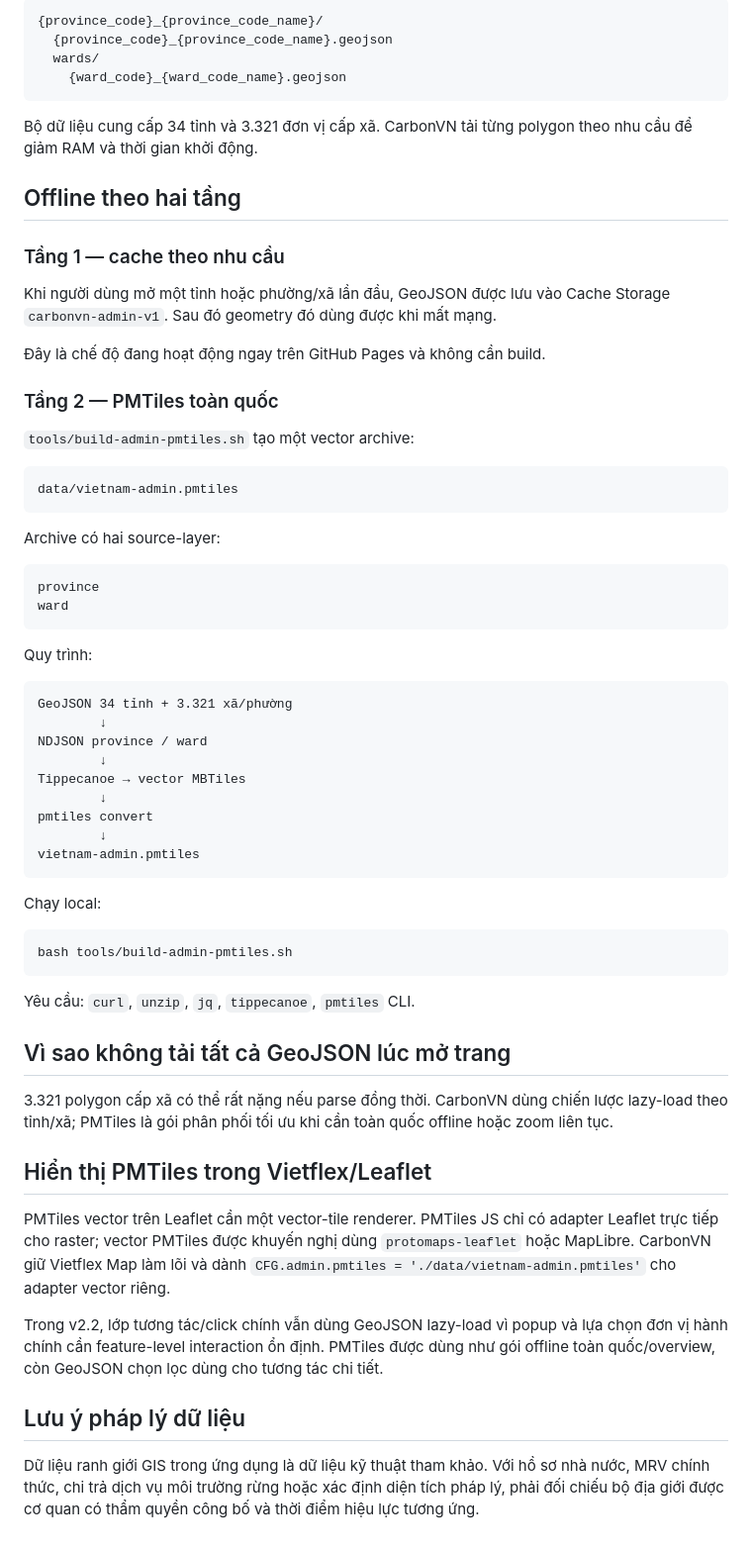
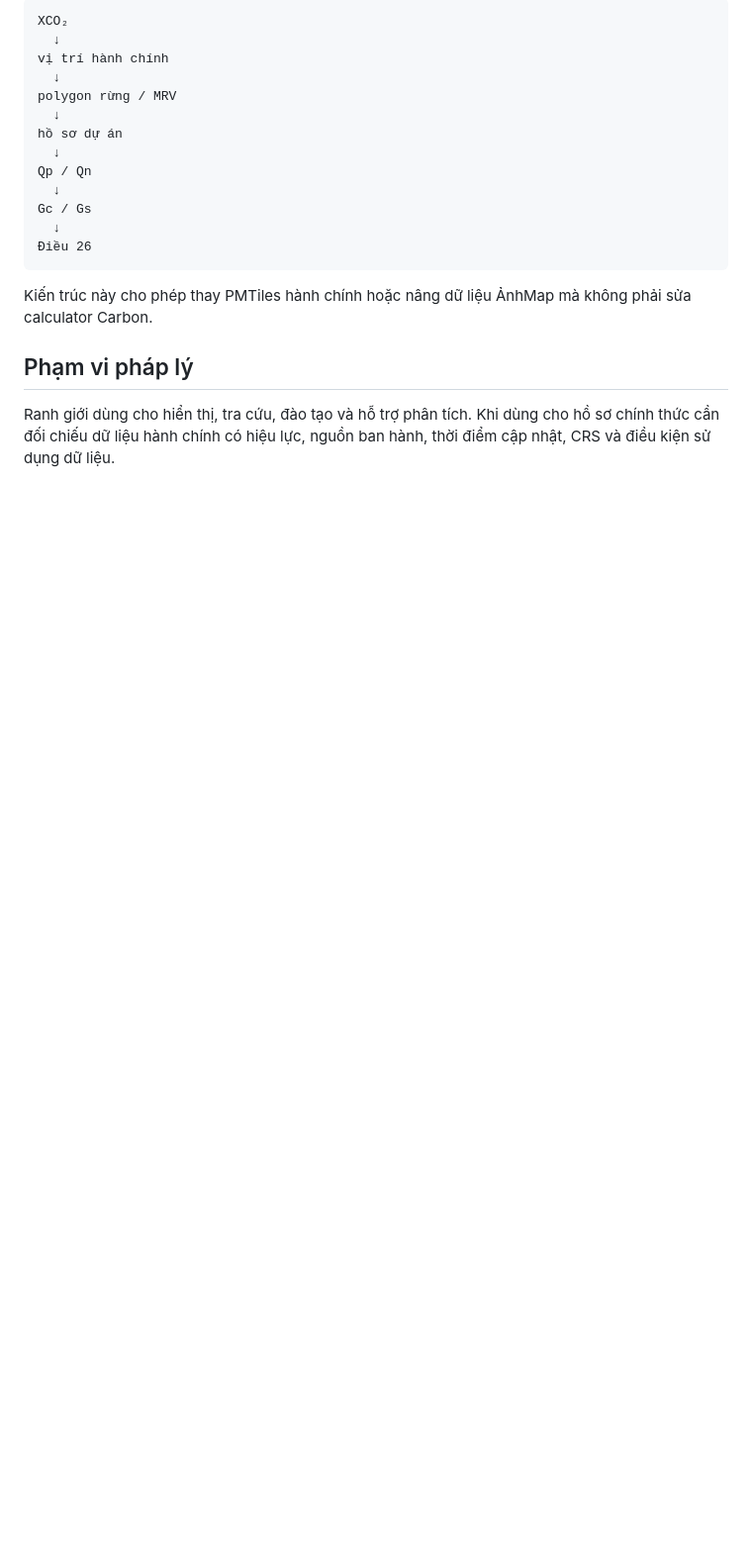
Before and after one commit to Vietflexmap/mapcarbon, a Markdown page: docs/ADMIN-PMTILES.md, the part around one of its changes. Shown at 99% size. Drawn GitHub-style; blank space fills up the shorter version.

````diff
--- a/docs/ADMIN-PMTILES.md
+++ b/docs/ADMIN-PMTILES.md
@@ -19,68 +62,22 @@ Bộ `json/geojson/` có cấu trúc:
 
 ```text
-{province_code}_{province_code_name}/
-  {province_code}_{province_code_name}.geojson
-  wards/
-    {ward_code}_{ward_code_name}.geojson
+XCO₂
+  ↓
+vị trí hành chính
+  ↓
+polygon rừng / MRV
+  ↓
+hồ sơ dự án
+  ↓
+Qp / Qn
+  ↓
+Gc / Gs
+  ↓
+Điều 26
 ```
 
-Bộ dữ liệu cung cấp 34 tỉnh và 3.321 đơn vị cấp xã. CarbonVN tải từng polygon theo nhu cầu để giảm RAM và thời gian khởi động.
+Kiến trúc này cho phép thay PMTiles hành chính hoặc nâng dữ liệu ẢnhMap mà không phải sửa calculator Carbon.
 
-## Offline theo hai tầng
+## Phạm vi pháp lý
 
-### Tầng 1 — cache theo nhu cầu
-
-Khi người dùng mở một tỉnh hoặc phường/xã lần đầu, GeoJSON được lưu vào Cache Storage `carbonvn-admin-v1`. Sau đó geometry đó dùng được khi mất mạng.
-
-Đây là chế độ đang hoạt động ngay trên GitHub Pages và không cần build.
-
-### Tầng 2 — PMTiles toàn quốc
-
-`tools/build-admin-pmtiles.sh` tạo một vector archive:
-
-```text
-data/vietnam-admin.pmtiles
-```
-
-Archive có hai source-layer:
-
-```text
-province
-ward
-```
-
-Quy trình:
-
-```text
-GeoJSON 34 tỉnh + 3.321 xã/phường
-        ↓
-NDJSON province / ward
-        ↓
-Tippecanoe → vector MBTiles
-        ↓
-pmtiles convert
-        ↓
-vietnam-admin.pmtiles
-```
-
-Chạy local:
-
-```bash
-bash tools/build-admin-pmtiles.sh
-```
-
-Yêu cầu: `curl`, `unzip`, `jq`, `tippecanoe`, `pmtiles` CLI.
-
-## Vì sao không tải tất cả GeoJSON lúc mở trang
-
-3.321 polygon cấp xã có thể rất nặng nếu parse đồng thời. CarbonVN dùng chiến lược lazy-load theo tỉnh/xã; PMTiles là gói phân phối tối ưu khi cần toàn quốc offline hoặc zoom liên tục.
-
-## Hiển thị PMTiles trong Vietflex/Leaflet
-
-PMTiles vector trên Leaflet cần một vector-tile renderer. PMTiles JS chỉ có adapter Leaflet trực tiếp cho raster; vector PMTiles được khuyến nghị dùng `protomaps-leaflet` hoặc MapLibre. CarbonVN giữ Vietflex Map làm lõi và dành `CFG.admin.pmtiles = './data/vietnam-admin.pmtiles'` cho adapter vector riêng.
-
-Trong v2.2, lớp tương tác/click chính vẫn dùng GeoJSON lazy-load vì popup và lựa chọn đơn vị hành chính cần feature-level interaction ổn định. PMTiles được dùng như gói offline toàn quốc/overview, còn GeoJSON chọn lọc dùng cho tương tác chi tiết.
-
-## Lưu ý pháp lý dữ liệu
-
-Dữ liệu ranh giới GIS trong ứng dụng là dữ liệu kỹ thuật tham khảo. Với hồ sơ nhà nước, MRV chính thức, chi trả dịch vụ môi trường rừng hoặc xác định diện tích pháp lý, phải đối chiếu bộ địa giới được cơ quan có thẩm quyền công bố và thời điểm hiệu lực tương ứng.
+Ranh giới dùng cho hiển thị, tra cứu, đào tạo và hỗ trợ phân tích. Khi dùng cho hồ sơ chính thức cần đối chiếu dữ liệu hành chính có hiệu lực, nguồn ban hành, thời điểm cập nhật, CRS và điều kiện sử dụng dữ liệu.
````
Also changed, not shown: other parts of docs/ADMIN-PMTILES.md (+52 -9 lines).
